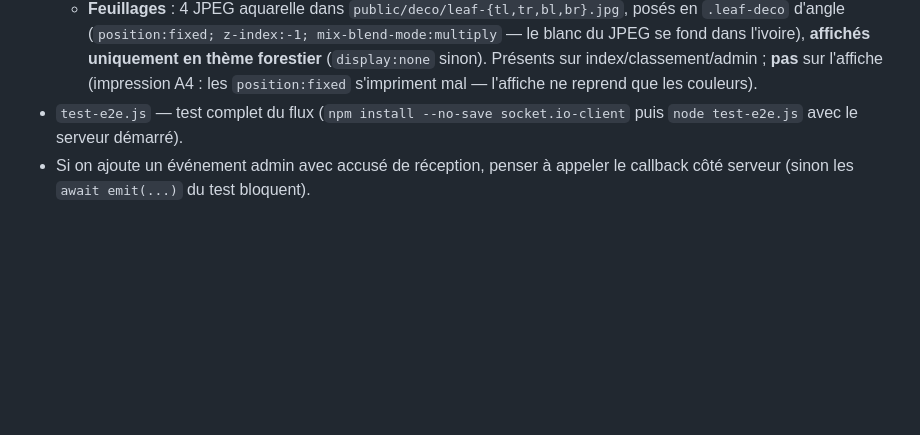
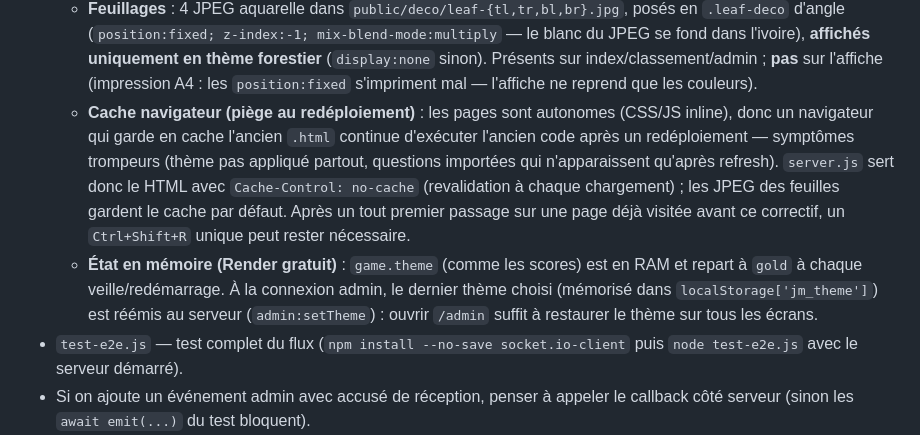
Before and after one commit to GregRouet/jeu-mariage, a Markdown page: README.md, the part around the change. Drawn GitHub-style; blank space fills up the shorter version.

Commit message:
Document theme caching + in-memory state gotchas in README

```diff
--- a/README.md
+++ b/README.md
@@ -117,5 +117,7 @@ Fonctionne aussi tel quel sur Railway, Fly.io, ou tout hébergeur Node.js (le po
 - **Habillage / thèmes** : deux thèmes clairs, `doré` (par défaut) et `forestier` (vert forêt + doré + feuillages aquarelle, repris du plan de table). Le thème actif vit dans `game.theme` (hors progression : ni `resetProgress` ni l'import ne le touchent), l'admin le change dans le panneau **Réglages** → événement `admin:setTheme` → diffusion `io.emit('theme:set', …)` à **tous** les écrans (joueurs, classement, régie, affiche), et il est renvoyé dans les accusés de `join` / `board:join` / `admin:login`.
   - Côté page : chaque page définit ses deux palettes en CSS (`:root` = doré, `:root[data-theme="forest"]` = forestier, mêmes noms de variables `--paper/--ink/--gold/…`), un `applyTheme(t)` pose `data-theme` sur `<html>` et met en cache dans `localStorage['jm_theme']` ; un petit script en `<head>` réapplique ce cache **avant le premier rendu** (anti-flash). Ajouter une variable de thème → l'ajouter dans les deux blocs `:root` de **chaque** page concernée.
   - **Feuillages** : 4 JPEG aquarelle dans `public/deco/leaf-{tl,tr,bl,br}.jpg`, posés en `.leaf-deco` d'angle (`position:fixed; z-index:-1; mix-blend-mode:multiply` — le blanc du JPEG se fond dans l'ivoire), **affichés uniquement en thème forestier** (`display:none` sinon). Présents sur index/classement/admin ; **pas** sur l'affiche (impression A4 : les `position:fixed` s'impriment mal — l'affiche ne reprend que les couleurs).
+  - **Cache navigateur (piège au redéploiement)** : les pages sont autonomes (CSS/JS inline), donc un navigateur qui garde en cache l'ancien `.html` continue d'exécuter l'ancien code après un redéploiement — symptômes trompeurs (thème pas appliqué partout, questions importées qui n'apparaissent qu'après refresh). `server.js` sert donc le HTML avec `Cache-Control: no-cache` (revalidation à chaque chargement) ; les JPEG des feuilles gardent le cache par défaut. Après un tout premier passage sur une page déjà visitée avant ce correctif, un `Ctrl+Shift+R` unique peut rester nécessaire.
+  - **État en mémoire (Render gratuit)** : `game.theme` (comme les scores) est en RAM et repart à `gold` à chaque veille/redémarrage. À la connexion admin, le dernier thème choisi (mémorisé dans `localStorage['jm_theme']`) est réémis au serveur (`admin:setTheme`) : ouvrir `/admin` suffit à restaurer le thème sur tous les écrans.
 - `test-e2e.js` — test complet du flux (`npm install --no-save socket.io-client` puis `node test-e2e.js` avec le serveur démarré).
 - Si on ajoute un événement admin avec accusé de réception, penser à appeler le callback côté serveur (sinon les `await emit(...)` du test bloquent).
```
